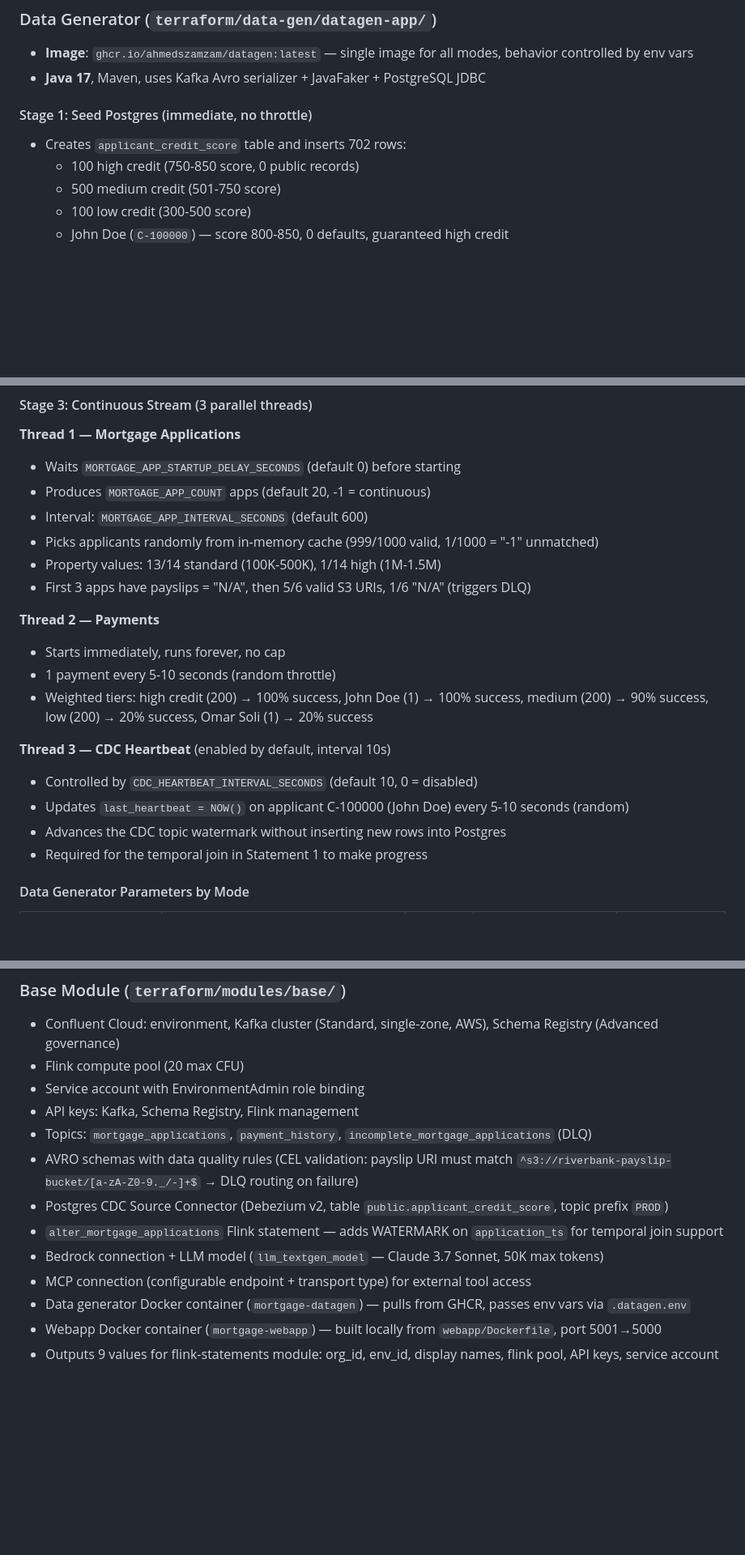
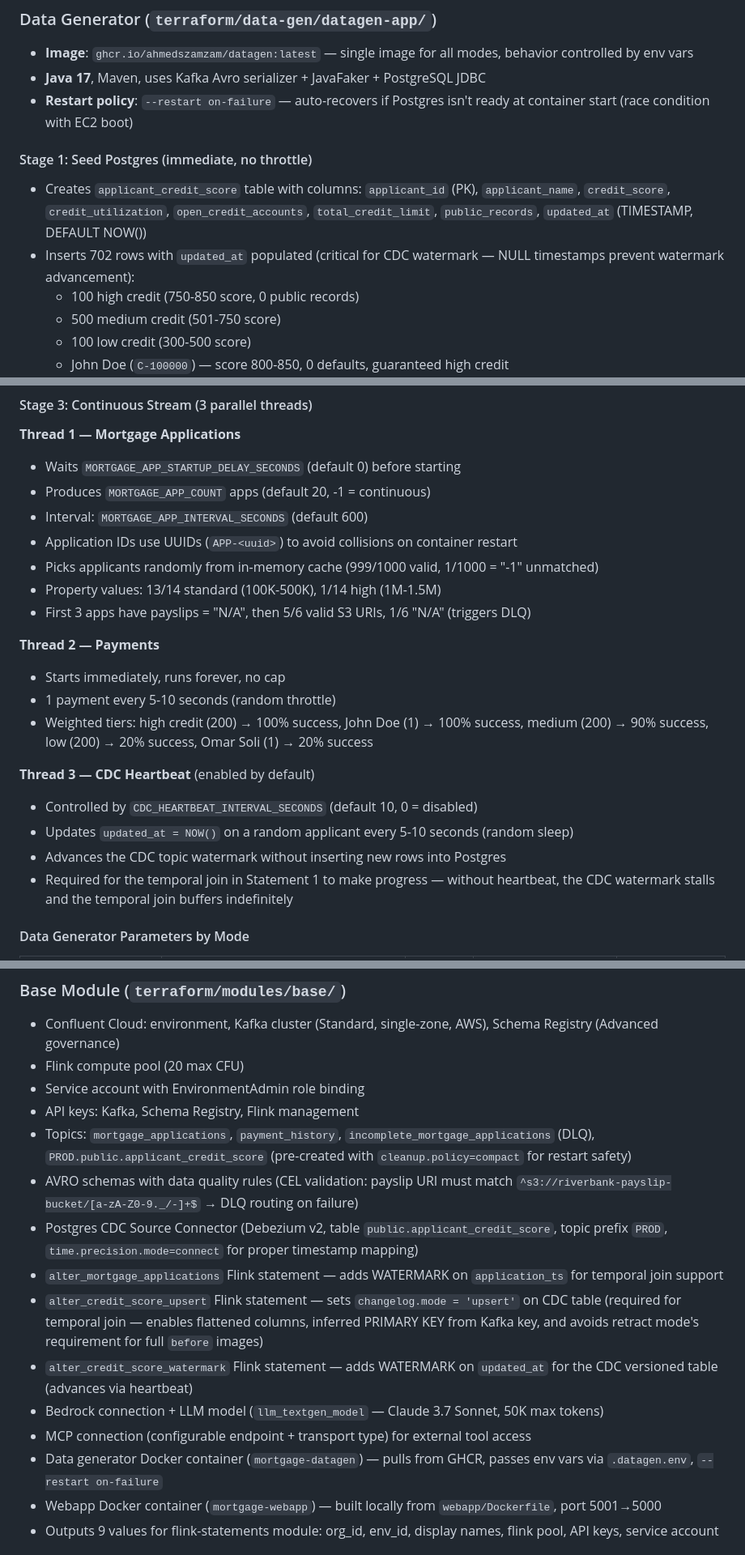
Before and after one commit to confluentinc/workshop-mortgage-underwriting-agentic-system, a Markdown page: CLAUDE.md, 3 parts joined by grey strips. Shown at 81% size. GitHub-like rendering; blank space fills up the shorter version.

```diff
--- a/CLAUDE.md
+++ b/CLAUDE.md
@@ -53,9 +53,11 @@ lab2/                      # Lab 2 instructions: AI agents for risk assessment +
 ### Data Generator (`terraform/data-gen/datagen-app/`)
 - **Image**: `ghcr.io/ahmedszamzam/datagen:latest` — single image for all modes, behavior controlled by env vars
 - **Java 17**, Maven, uses Kafka Avro serializer + JavaFaker + PostgreSQL JDBC
+- **Restart policy**: `--restart on-failure` — auto-recovers if Postgres isn't ready at container start (race condition with EC2 boot)
 
 #### Stage 1: Seed Postgres (immediate, no throttle)
-- Creates `applicant_credit_score` table and inserts 702 rows:
+- Creates `applicant_credit_score` table with columns: `applicant_id` (PK), `applicant_name`, `credit_score`, `credit_utilization`, `open_credit_accounts`, `total_credit_limit`, `public_records`, `updated_at` (TIMESTAMP, DEFAULT NOW())
+- Inserts 702 rows with `updated_at` populated (critical for CDC watermark — NULL timestamps prevent watermark advancement):
   - 100 high credit (750-850 score, 0 public records)
   - 500 medium credit (501-750 score)
   - 100 low credit (300-500 score)
@@ -73,6 +75,7 @@ lab2/                      # Lab 2 instructions: AI agents for risk assessment +
 - Waits `MORTGAGE_APP_STARTUP_DELAY_SECONDS` (default 0) before starting
 - Produces `MORTGAGE_APP_COUNT` apps (default 20, -1 = continuous)
 - Interval: `MORTGAGE_APP_INTERVAL_SECONDS` (default 600)
+- Application IDs use UUIDs (`APP-<uuid>`) to avoid collisions on container restart
 - Picks applicants randomly from in-memory cache (999/1000 valid, 1/1000 = "-1" unmatched)
 - Property values: 13/14 standard (100K-500K), 1/14 high (1M-1.5M)
 - First 3 apps have payslips = "N/A", then 5/6 valid S3 URIs, 1/6 "N/A" (triggers DLQ)
@@ -82,11 +85,11 @@ lab2/                      # Lab 2 instructions: AI agents for risk assessment +
 - 1 payment every 5-10 seconds (random throttle)
 - Weighted tiers: high credit (200) → 100% success, John Doe (1) → 100% success, medium (200) → 90% success, low (200) → 20% success, Omar Soli (1) → 20% success
 
-**Thread 3 — CDC Heartbeat** (enabled by default, interval 10s)
+**Thread 3 — CDC Heartbeat** (enabled by default)
 - Controlled by `CDC_HEARTBEAT_INTERVAL_SECONDS` (default 10, 0 = disabled)
-- Updates `last_heartbeat = NOW()` on applicant C-100000 (John Doe) every 5-10 seconds (random)
+- Updates `updated_at = NOW()` on a random applicant every 5-10 seconds (random sleep)
 - Advances the CDC topic watermark without inserting new rows into Postgres
-- Required for the temporal join in Statement 1 to make progress
+- Required for the temporal join in Statement 1 to make progress — without heartbeat, the CDC watermark stalls and the temporal join buffers indefinitely
 
 #### Data Generator Parameters by Mode
 
@@ -115,13 +118,15 @@ Workshop/self-serve don't pass these values — they use defaults. Demo mode set
 - Flink compute pool (20 max CFU)
 - Service account with EnvironmentAdmin role binding
 - API keys: Kafka, Schema Registry, Flink management
-- Topics: `mortgage_applications`, `payment_history`, `incomplete_mortgage_applications` (DLQ)
+- Topics: `mortgage_applications`, `payment_history`, `incomplete_mortgage_applications` (DLQ), `PROD.public.applicant_credit_score` (pre-created with `cleanup.policy=compact` for restart safety)
 - AVRO schemas with data quality rules (CEL validation: payslip URI must match `^s3://riverbank-payslip-bucket/[a-zA-Z0-9._/-]+$` → DLQ routing on failure)
-- Postgres CDC Source Connector (Debezium v2, table `public.applicant_credit_score`, topic prefix `PROD`)
+- Postgres CDC Source Connector (Debezium v2, table `public.applicant_credit_score`, topic prefix `PROD`, `time.precision.mode=connect` for proper timestamp mapping)
 - `alter_mortgage_applications` Flink statement — adds WATERMARK on `application_ts` for temporal join support
+- `alter_credit_score_upsert` Flink statement — sets `changelog.mode = 'upsert'` on CDC table (required for temporal join — enables flattened columns, inferred PRIMARY KEY from Kafka key, and avoids retract mode's requirement for full `before` images)
+- `alter_credit_score_watermark` Flink statement — adds WATERMARK on `updated_at` for the CDC versioned table (advances via heartbeat)
 - Bedrock connection + LLM model (`llm_textgen_model` — Claude 3.7 Sonnet, 50K max tokens)
 - MCP connection (configurable endpoint + transport type) for external tool access
-- Data generator Docker container (`mortgage-datagen`) — pulls from GHCR, passes env vars via `.datagen.env`
+- Data generator Docker container (`mortgage-datagen`) — pulls from GHCR, passes env vars via `.datagen.env`, `--restart on-failure`
 - Webapp Docker container (`mortgage-webapp`) — built locally from `webapp/Dockerfile`, port 5001→5000
 - Outputs 9 values for flink-statements module: org_id, env_id, display names, flink pool, API keys, service account
 
```
Also changed, not shown: other parts of CLAUDE.md (+36 -4 lines).
